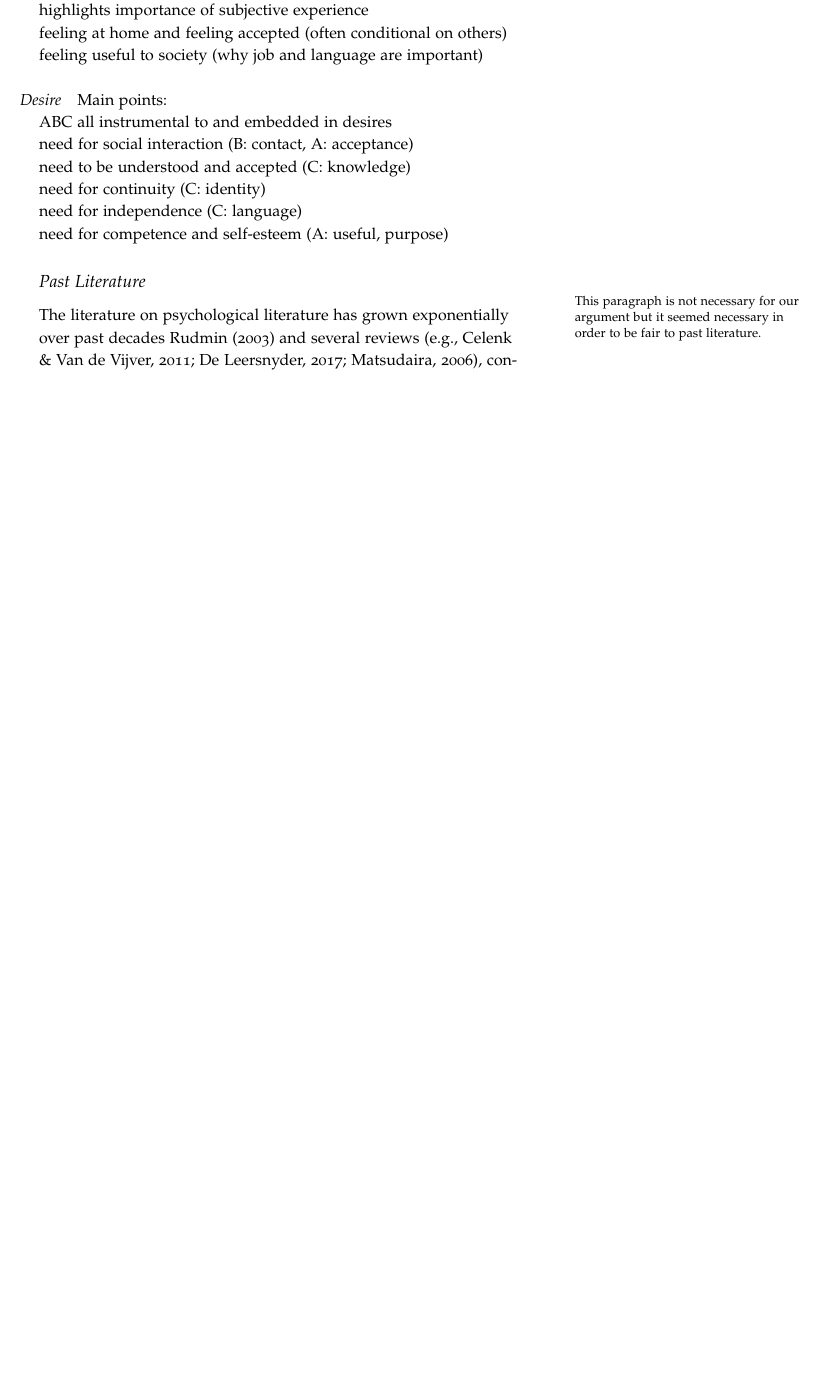
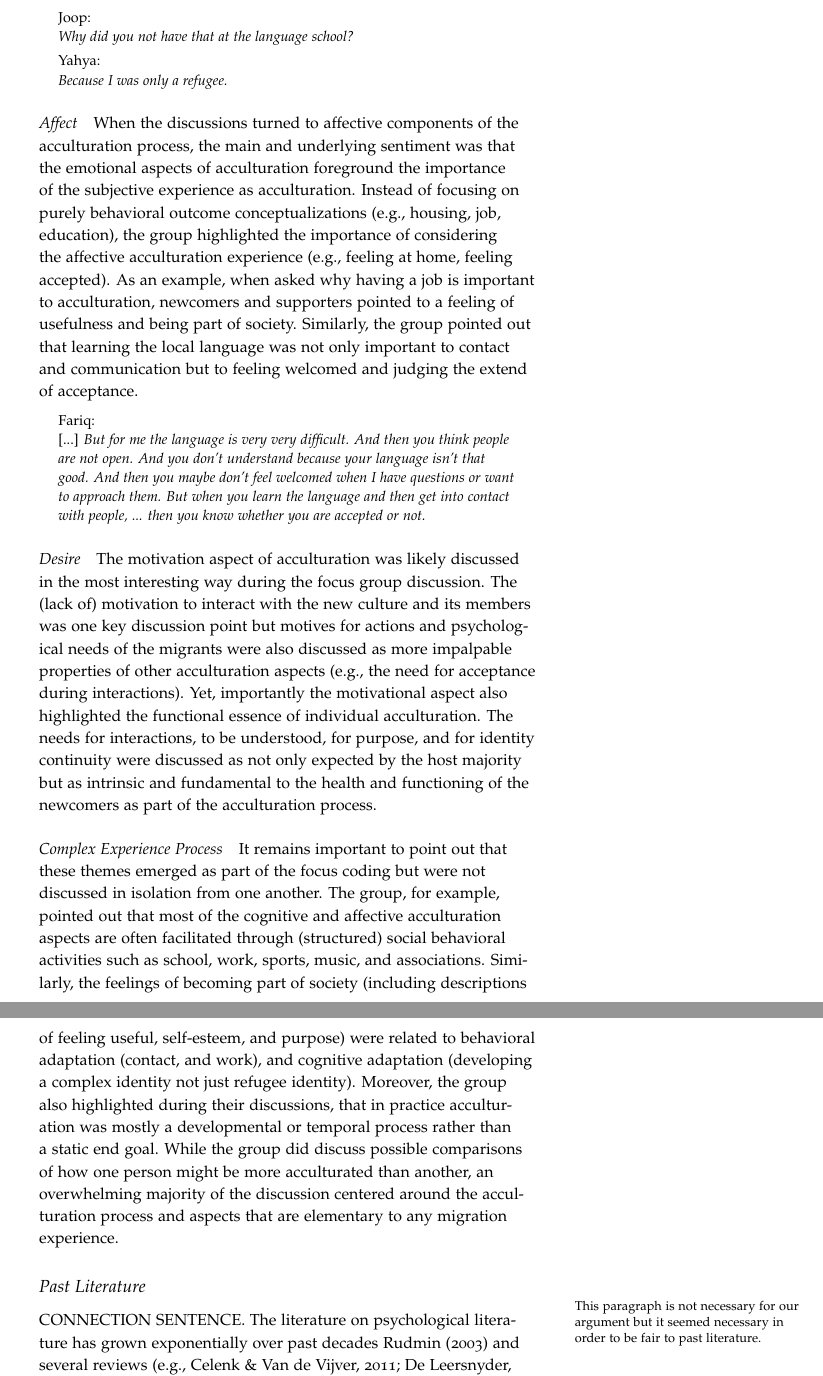
Before and after one commit to JannisCodes/acculturation-review, a LaTeX document (IntroductionNotes.tex): part of page 5 of 31 before the commit and two parts of pages 6 and 7 of 33 after it, the two joined at a grey line, cut at the place of the change, the shorter picture padded with empty space. Compiled offline with pdfLaTeX.

Commit message:
Updates from Overleaf

```diff
--- a/IntroductionNotes.tex
+++ b/IntroductionNotes.tex
@@ -54,6 +54,9 @@ Adjusted Narrative Structure with Notes}
 
 % add definition sections
 \newtheorem{definition}{Definition}
+
+% add quote section
+\usepackage{csquotes}
 
 % framed box section
 \usepackage{framed}
@@ -137,18 +138,23 @@ identity (break in id, singular ‘refugee' id)\\
 
-\paragraph{Affect} Main points:\\
-highlights importance of subjective experience\\
-feeling at home and feeling accepted (often conditional on others)\\
-feeling useful to society (why job and language are important)\\
+    Joop:\\
+    \textit{Why did you not have that at the language school?}
 
-\paragraph{Desire} Main points:\\
-ABC all instrumental to and embedded in desires\\
-need for social interaction (B: contact, A: acceptance)\\
-need to be understood and accepted (C: knowledge)\\
-need for continuity (C: identity)\\
-need for independence (C: language)\\
-need for competence and self-esteem (A: useful, purpose)
+    Yahya:\\
+    \textit{Because I was only a refugee.}
+\end{displayquote}
+
+\paragraph{Affect} When the discussions turned to affective components of the acculturation process, the main and underlying sentiment was that the emotional aspects of acculturation foreground the importance of the subjective experience as acculturation. Instead of focusing on purely behavioral outcome conceptualizations (e.g., housing, job, education), the group highlighted the importance of considering the affective acculturation experience (e.g., feeling at home, feeling accepted). As an example, when asked why having a job is important to acculturation, newcomers and supporters pointed to a feeling of usefulness and being part of society. Similarly, the group pointed out that learning the local language was not only important to contact and communication but to feeling welcomed and judging the extend of acceptance.
+\begin{displayquote}
+    Fariq:\\
+    {[...]} \textit{But for me the language is very very difficult. And then you think people are not open. And you don't understand because your language isn't that good. And then you maybe don't feel welcomed when I have questions or want to approach them. But when you learn the language and then get into contact with people, ... then you know whether you are accepted or not.}
+\end{displayquote}
+
+\paragraph{Desire} The motivation aspect of acculturation was likely discussed in the most interesting way during the focus group discussion. The (lack of) motivation to interact with the new culture and its members was one key discussion point but motives for actions and psychological needs of the migrants were also discussed as more impalpable properties of other acculturation aspects (e.g., the need for acceptance during interactions). Yet, importantly the motivational aspect also highlighted the functional essence of individual acculturation. The needs for interactions, to be understood, for purpose, and for identity continuity were discussed as not only expected by the host majority but as intrinsic and fundamental to the health and functioning of the newcomers as part of the acculturation process.
+
+\paragraph{Complex Experience Process} It remains important to point out that these themes emerged as part of the focus coding but were not discussed in isolation from one another. The group, for example, pointed out that most of the cognitive and affective acculturation aspects are often facilitated through (structured) social behavioral activities such as school, work, sports, music, and associations. Similarly, the feelings of becoming part of society (including descriptions of feeling useful, self-esteem, and purpose) were related to behavioral adaptation (contact, and work), and cognitive adaptation (developing a complex identity not just refugee identity). Moreover, the group also highlighted during their discussions, that in practice acculturation was mostly a developmental or temporal process rather than a static end goal. While the group did discuss possible comparisons of how one person might be more acculturated than another, an overwhelming majority of the discussion centered around the acculturation process and aspects that are elementary to any migration experience.
 
 \subsection{Past Literature}\marginnote{This paragraph is not necessary for our argument but it seemed necessary in order to be fair to past literature.}
+CONNECTION SENTENCE.
 The literature on psychological literature has grown exponentially over past decades \citet{Rudmin2003a} and several reviews \citep[e.g.,][]{DeLeersnyder2017, Matsudaira2006, Celenk2011}, conceptual reflection papers \citep[e.g.,][]{Ward2012, Berry1997b}, and even a handbook have been published \citep{Sam2006a}.
 In recent years, there seems to form a theory-level agreement that the psychological acculturation process can be separated by its time-scale. The more short-term process of change is usually referred to as the acculturation orientation \citep[e.g.,][]{Ward2001, Berry2003} and is commonly based on Berry and colleagues (\citeyear{Berry1997b, Berry2003}) acculturation attitudes. This orientation describes a two-dimensional process of change in people’s preference of their heritage culture and the new culture --- in terms of attitudes, attachments, goals, identifications, as well as preferences and use of cultural elements, such as language, foods, or dresses.
 The longer-term changes as part of the acculturation concept are commonly referred to as psychological and sociocultural adaptation \citep{Searle1990, Ward2001, Berry2003} and can include aspects such as satisfaction and well-being, as well as cultural skills and performance. Over the broader acculturation process, there are thus a wide range of aspects that change within an individual. Adding to the conceptual difficulties is the case that in empirical practice orientation and adaptation distinctions are less commonly observed (for exceptions see \citealp{ICSEYteam2006, Berry2006b, TeLindert2008a}). Instead, researchers more commonly focus on acculturation in terms of different 'acculturation aspects' \citep{Arends-Toth2006a}, which might include any of the orientation, identity, or adaptation elements. In sum, it thus remains unclear what aspects the concept exactly entails, how these aspects are organized and measurements are inconsistent across studies and interventions.
```
Also changed, not shown: IntroductionNotes.tex (35 more changed lines).
